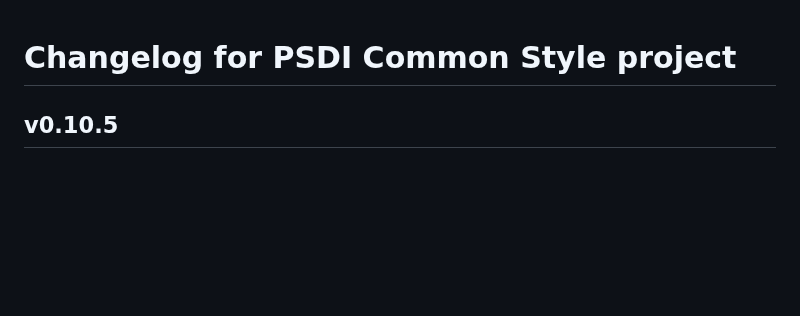
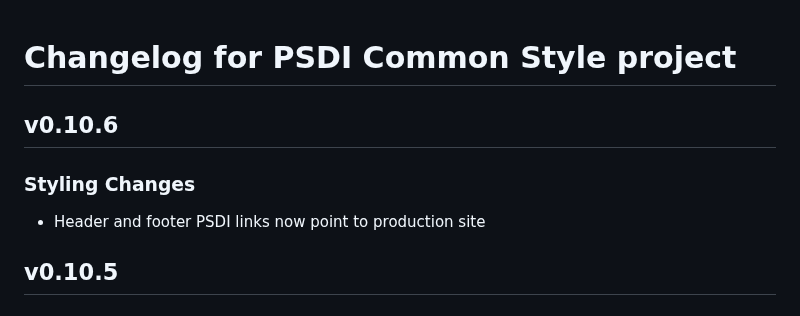
Before and after one commit to PSDI-UK/psdi-common-style, a Markdown page: CHANGELOG.md, the part around the change. Rendered like a GitHub page; blank space fills up the shorter version.

Commit message:
Update CHANGELOG about links

```diff
--- a/CHANGELOG.md
+++ b/CHANGELOG.md
@@ -1,4 +1,10 @@
 # Changelog for PSDI Common Style project
+
+## v0.10.6
+
+### Styling Changes
+
+- Header and footer PSDI links now point to production site
 
 ## v0.10.5
 
```
